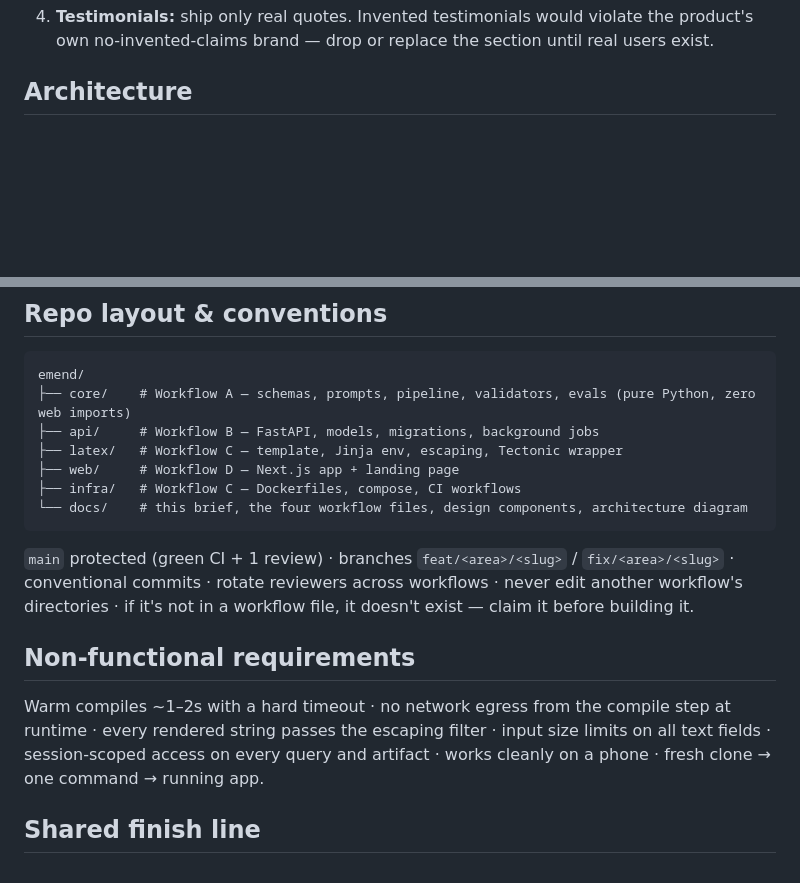
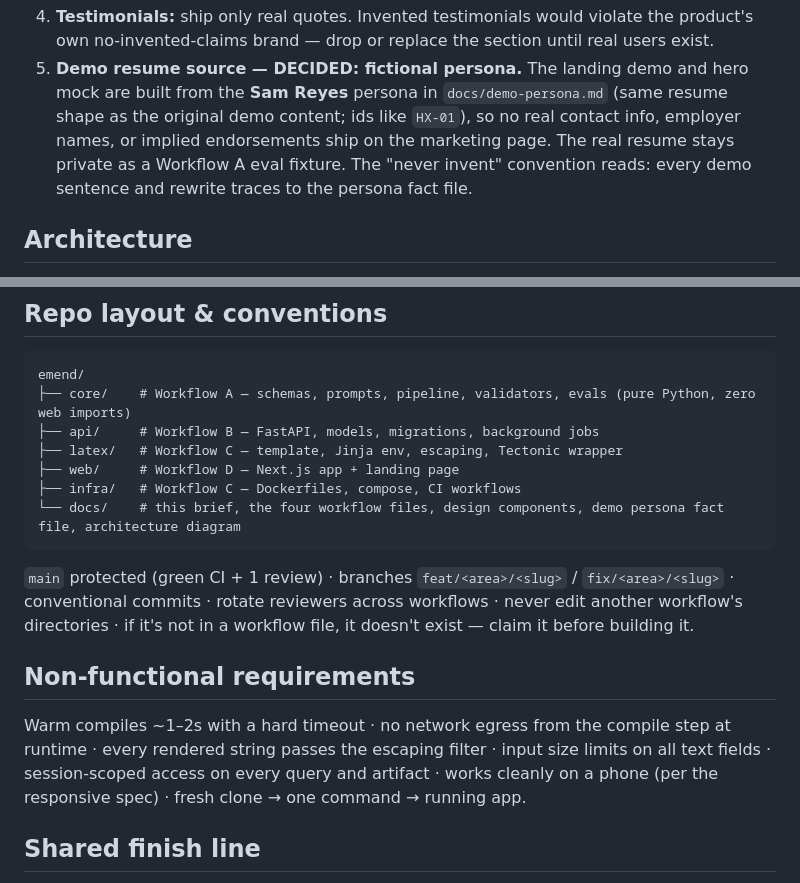
Before and after one commit to MosesfromSinai/Emend, a Markdown page: context/00-project-brief.md, 2 parts joined by grey strips. Rendered like a GitHub page; blank space fills up the shorter version.

````diff
--- a/context/00-project-brief.md
+++ b/context/00-project-brief.md
@@ -47,4 +51,5 @@ Application autofill / browser extension · accounts & auth · job-URL ingestion
 4. **Testimonials:** ship only real quotes. Invented testimonials would violate the product's own no-invented-claims brand — drop or replace the section until real users exist.
+5. **Demo resume source — DECIDED: fictional persona.** The landing demo and hero mock are built from the **Sam Reyes** persona in `docs/demo-persona.md` (same resume shape as the original demo content; ids like `HX-01`), so no real contact info, employer names, or implied endorsements ship on the marketing page. The real resume stays private as a Workflow A eval fixture. The "never invent" convention reads: every demo sentence and rewrite traces to the persona fact file.
 
 ## Architecture
 
@@ -119,14 +124,14 @@ emend/
 ├── latex/   # Workflow C — template, Jinja env, escaping, Tectonic wrapper
 ├── web/     # Workflow D — Next.js app + landing page
 ├── infra/   # Workflow C — Dockerfiles, compose, CI workflows
-└── docs/    # this brief, the four workflow files, design components, architecture diagram
+└── docs/    # this brief, the four workflow files, design components, demo persona fact file, architecture diagram
 ```
 
 `main` protected (green CI + 1 review) · branches `feat/<area>/<slug>` / `fix/<area>/<slug>` · conventional commits · rotate reviewers across workflows · never edit another workflow's directories · if it's not in a workflow file, it doesn't exist — claim it before building it.
 
 ## Non-functional requirements
 
-Warm compiles ~1–2s with a hard timeout · no network egress from the compile step at runtime · every rendered string passes the escaping filter · input size limits on all text fields · session-scoped access on every query and artifact · works cleanly on a phone · fresh clone → one command → running app.
+Warm compiles ~1–2s with a hard timeout · no network egress from the compile step at runtime · every rendered string passes the escaping filter · input size limits on all text fields · session-scoped access on every query and artifact · works cleanly on a phone (per the responsive spec) · fresh clone → one command → running app.
 
 ## Shared finish line
 
````
Also changed, not shown: other parts of context/00-project-brief.md (+11 -7 lines), context/04-teammate-Brandon.md (+12 -10 lines), context/05-resume-template-Brandon.md (added, +152 -0 lines).
